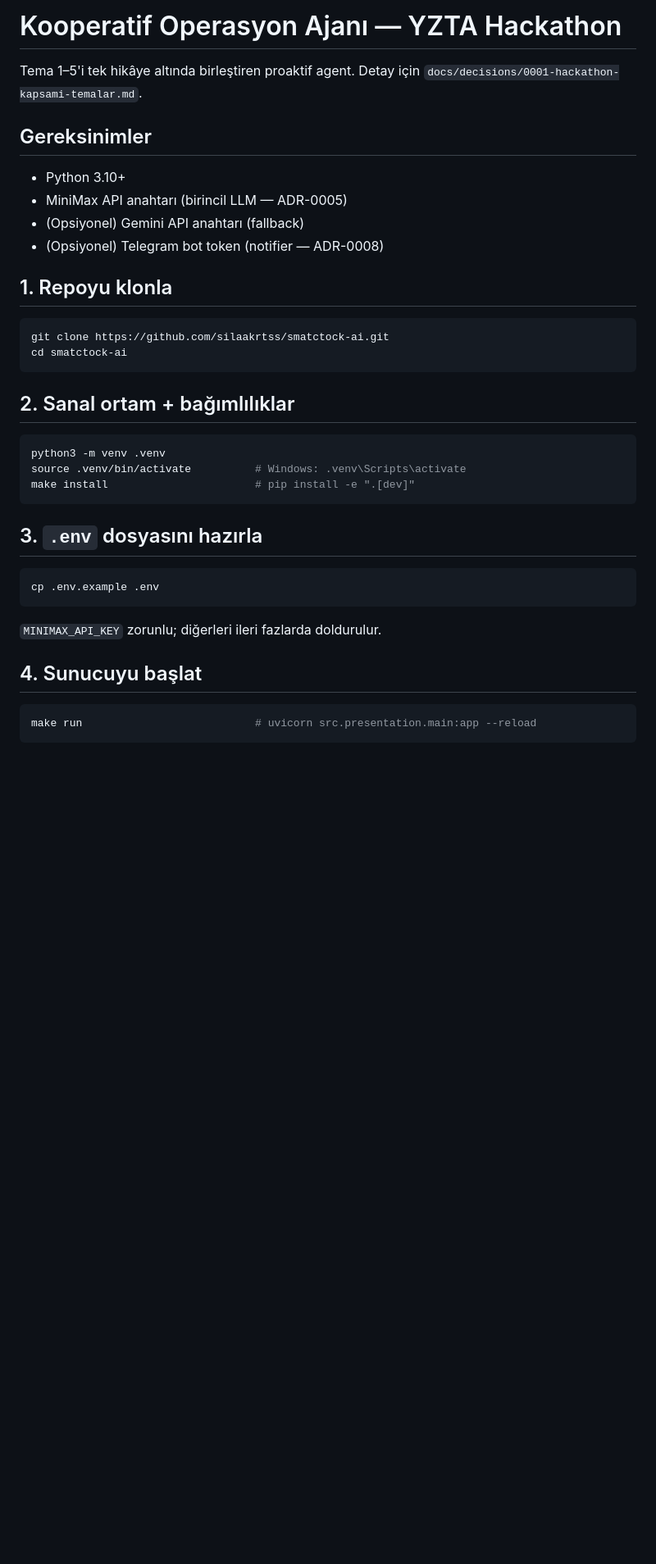
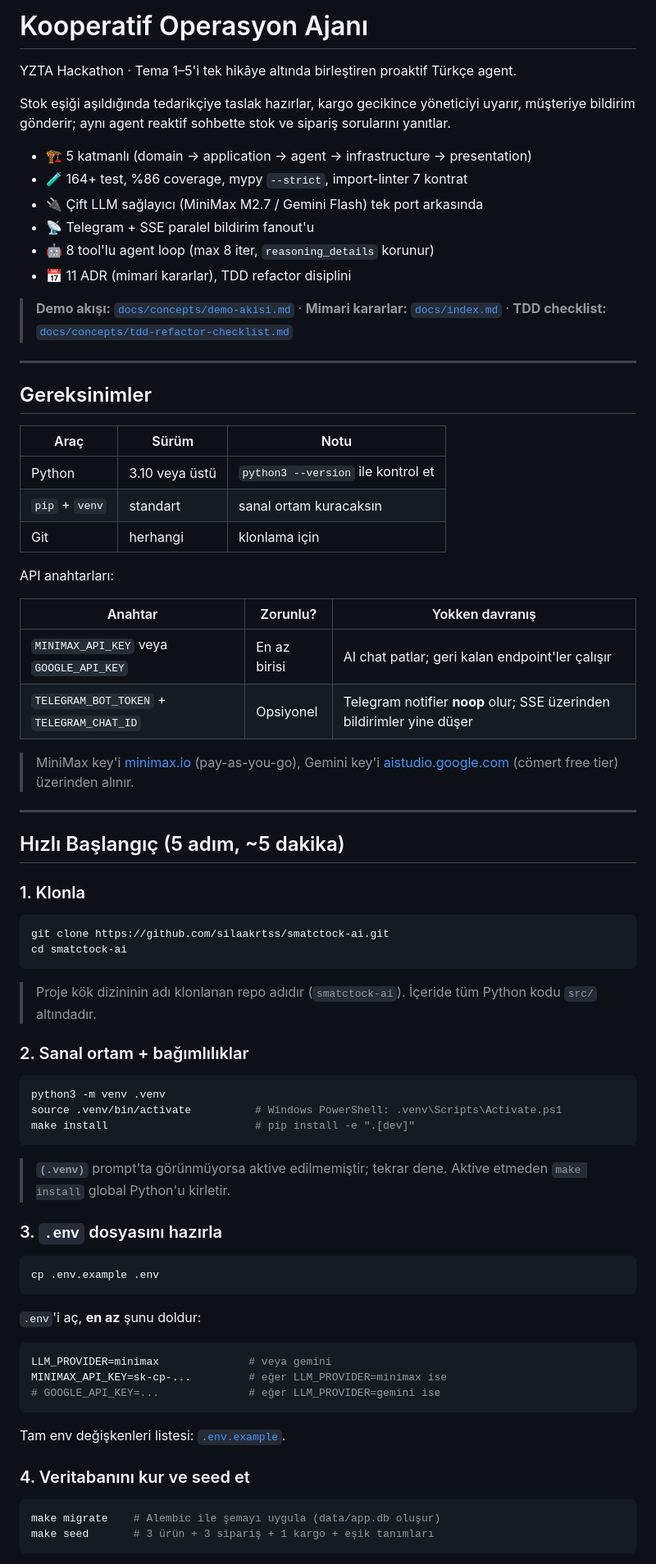
Before and after one commit to silaakrtss/smatctock-ai, a Markdown page: README.md, the part around one of its changes. Shown at 82% size. Drawn GitHub-style; blank space fills up the shorter version.

````diff
--- a/README.md
+++ b/README.md
@@ -1,41 +1,88 @@
-# Kooperatif Operasyon Ajanı — YZTA Hackathon
+# Kooperatif Operasyon Ajanı
 
-Tema 1–5'i tek hikâye altında birleştiren proaktif agent. Detay için
-`docs/decisions/0001-hackathon-kapsami-temalar.md`.
+YZTA Hackathon · Tema 1–5'i tek hikâye altında birleştiren proaktif Türkçe agent.
+
+Stok eşiği aşıldığında tedarikçiye taslak hazırlar, kargo gecikince
+yöneticiyi uyarır, müşteriye bildirim gönderir; aynı agent reaktif
+sohbette stok ve sipariş sorularını yanıtlar.
+
+- 🏗️ 5 katmanlı (domain → application → agent → infrastructure → presentation)
+- 🧪 164+ test, %86 coverage, mypy `--strict`, import-linter 7 kontrat
+- 🔌 Çift LLM sağlayıcı (MiniMax M2.7 / Gemini Flash) tek port arkasında
+- 📡 Telegram + SSE paralel bildirim fanout'u
+- 🤖 8 tool'lu agent loop (max 8 iter, `reasoning_details` korunur)
+- 📅 11 ADR (mimari kararlar), TDD refactor disiplini
+
+> **Demo akışı:** [`docs/concepts/demo-akisi.md`](docs/concepts/demo-akisi.md)
+> · **Mimari kararlar:** [`docs/index.md`](docs/index.md)
+> · **TDD checklist:** [`docs/concepts/tdd-refactor-checklist.md`](docs/concepts/tdd-refactor-checklist.md)
+
+---
 
 ## Gereksinimler
 
-- Python 3.10+
-- MiniMax API anahtarı (birincil LLM — ADR-0005)
-- (Opsiyonel) Gemini API anahtarı (fallback)
-- (Opsiyonel) Telegram bot token (notifier — ADR-0008)
+| Araç | Sürüm | Notu |
+|------|-------|------|
+| Python | 3.10 veya üstü | `python3 --version` ile kontrol et |
+| `pip` + `venv` | standart | sanal ortam kuracaksın |
+| Git | herhangi | klonlama için |
 
-## 1. Repoyu klonla
+API anahtarları:
+
+| Anahtar | Zorunlu? | Yokken davranış |
+|---------|----------|------------------|
+| `MINIMAX_API_KEY` veya `GOOGLE_API_KEY` | En az birisi | AI chat patlar; geri kalan endpoint'ler çalışır |
+| `TELEGRAM_BOT_TOKEN` + `TELEGRAM_CHAT_ID` | Opsiyonel | Telegram notifier **noop** olur; SSE üzerinden bildirimler yine düşer |
+
+> MiniMax key'i [minimax.io](https://www.minimax.io/) (pay-as-you-go),
+> Gemini key'i [aistudio.google.com](https://aistudio.google.com/apikey)
+> (cömert free tier) üzerinden alınır.
+
+---
+
+## Hızlı Başlangıç (5 adım, ~5 dakika)
+
+### 1. Klonla
 
 ```bash
 git clone https://github.com/silaakrtss/smatctock-ai.git
 cd smatctock-ai
 ```
 
-## 2. Sanal ortam + bağımlılıklar
+> Proje kök dizininin adı klonlanan repo adıdır (`smatctock-ai`). İçeride
+> tüm Python kodu `src/` altındadır.
+
+### 2. Sanal ortam + bağımlılıklar
 
 ```bash
 python3 -m venv .venv
-source .venv/bin/activate          # Windows: .venv\Scripts\activate
+source .venv/bin/activate          # Windows PowerShell: .venv\Scripts\Activate.ps1
 make install                       # pip install -e ".[dev]"
 ```
 
-## 3. `.env` dosyasını hazırla
+> **`(.venv)`** prompt'ta görünmüyorsa aktive edilmemiştir; tekrar dene.
+> Aktive etmeden `make install` global Python'u kirletir.
+
+### 3. `.env` dosyasını hazırla
 
 ```bash
 cp .env.example .env
 ```
 
-`MINIMAX_API_KEY` zorunlu; diğerleri ileri fazlarda doldurulur.
+`.env`'i aç, **en az** şunu doldur:
 
-## 4. Sunucuyu başlat
+```ini
+LLM_PROVIDER=minimax              # veya gemini
+MINIMAX_API_KEY=sk-cp-...         # eğer LLM_PROVIDER=minimax ise
+# GOOGLE_API_KEY=...              # eğer LLM_PROVIDER=gemini ise
+```
+
+Tam env değişkenleri listesi: [`.env.example`](.env.example).
+
+### 4. Veritabanını kur ve seed et
 
 ```bash
-make run                           # uvicorn src.presentation.main:app --reload
+make migrate    # Alembic ile şemayı uygula (data/app.db oluşur)
+make seed       # 3 ürün + 3 sipariş + 1 kargo + eşik tanımları
 ```
 
````
Also changed, not shown: other parts of README.md (+130 -42 lines).
